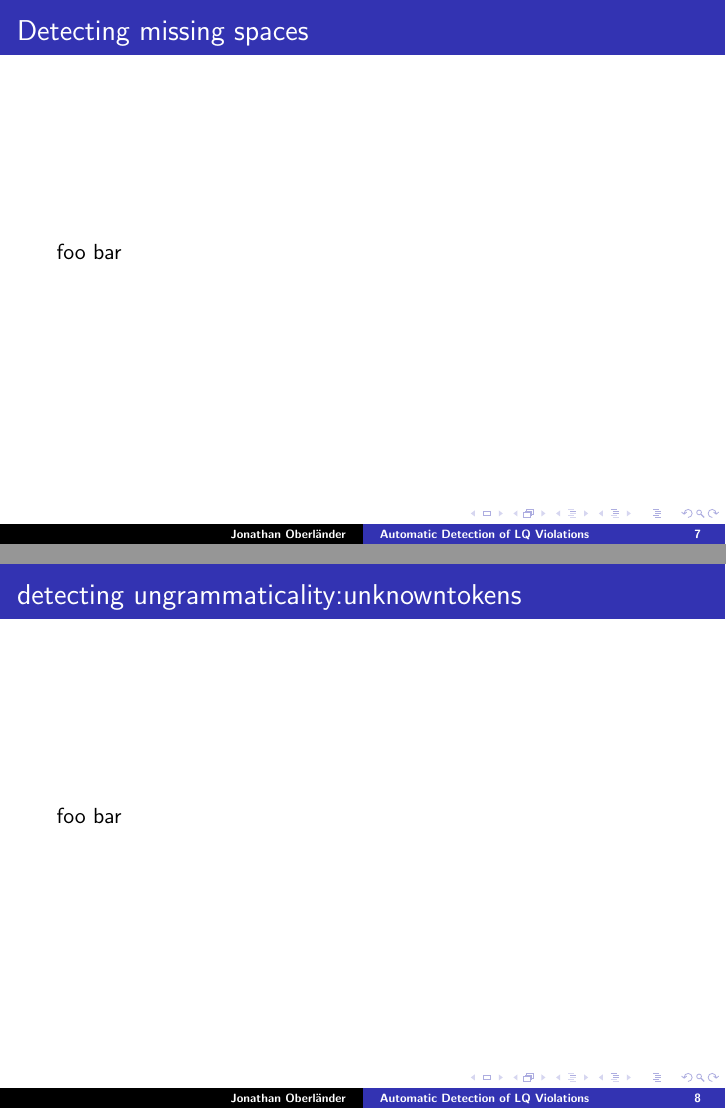
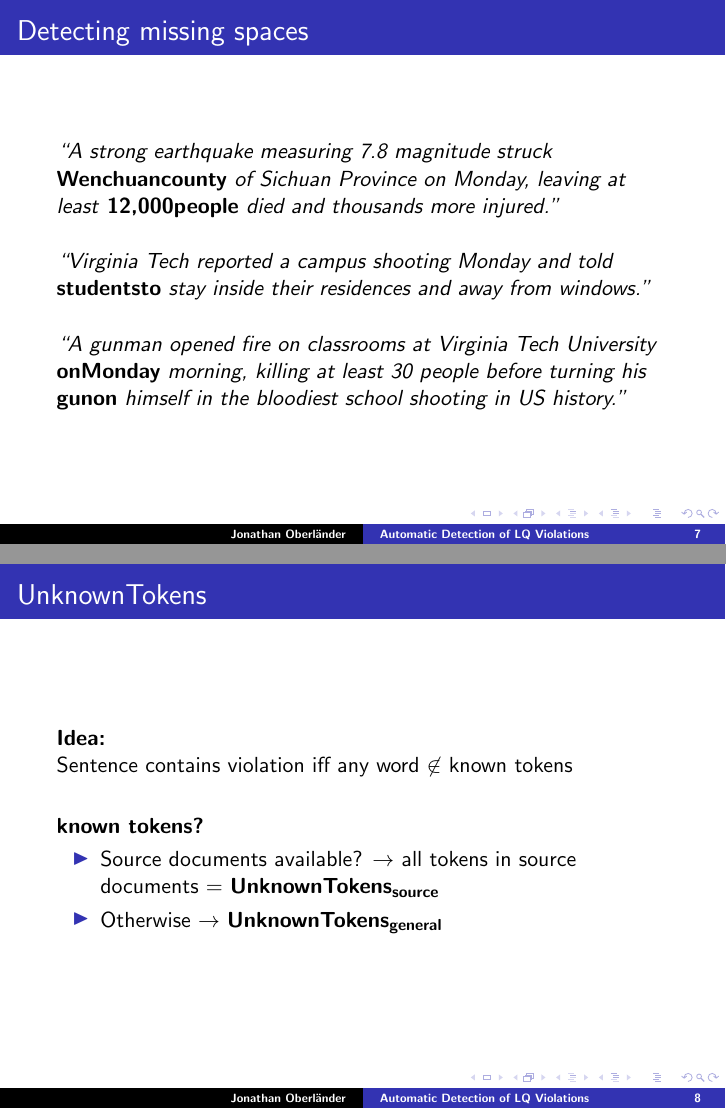
Before and after one commit to L3viathan/lqv-autodetect-thesis, LaTeX slides (tex/defense.tex): pages 14 and 15 of 26 before the commit and pages 14 and 16 of 27 after it, joined at a grey line. Compiled offline with pdfLaTeX.

Commit message:
->slides 8

```diff
--- a/tex/defense.tex
+++ b/tex/defense.tex
@@ -10,6 +10,7 @@
 \setbeamertemplate{headline}{} %Hide section stuff
 \usepackage{natbib} %schönere Zitate
 \usepackage{color}
+\usepackage{fixltx2e}
 \definecolor{OliveGreen}{RGB}{0,155,85}
 
 \author{Jonathan Oberländer}
@@ -101,7 +102,7 @@
 \end{frame}
 
 \begin{frame}
-  \frametitle{Detecting Ungrammaticality (OTHRUNGR)}
+  \frametitle{Ungrammaticality (OTHRUNGR+INCOMPLSN)}
   %Many subtypes of ungrammaticality
   % \begin{itemize}
   %   \item Corpus study: actually many different types of violations
@@ -113,13 +114,28 @@
 
 \begin{frame}
   \frametitle{Detecting missing spaces}
-  foo bar
+  \textit{``A strong earthquake measuring 7.8 magnitude struck \textbf{Wenchuancounty} of Sichuan Province on Monday, leaving at least \textbf{12,000people} died and thousands more injured.''}
+
+  \vspace{0.5cm}
+  \textit{``Virginia Tech reported a campus shooting Monday and told \textbf{studentsto} stay inside their residences and away from windows.''}
+
+  \vspace{0.5cm}
+  \textit{``A gunman opened fire on classrooms at Virginia Tech University \textbf{onMonday} morning, killing at least 30 people before turning his \textbf{gunon} himself in the bloodiest school shooting in US history.''}
 \end{frame}
 
 \begin{frame}
-  \frametitle{detecting ungrammaticality:unknowntokens}
-  foo bar
+  \frametitle{UnknownTokens}
+  \textbf{Idea:}
+
+  Sentence contains violation iff any word $\not\in$ known tokens
+  \pause
+  \vspace{0.6cm}
+
+  \textbf{known tokens?}
+  \begin{itemize}
+    \item Source documents available? $\rightarrow$ all tokens in source documents = \textbf{UnknownTokens\textsubscript{source}}
+    \item Otherwise $\rightarrow$ \textbf{UnknownTokens\textsubscript{general}}
+  \end{itemize}
 \end{frame}
 
 \begin{frame}
-  \frametitle{detecting ungrammaticality:unknowntokens}
@@ -141,7 +163,6 @@
   foo bar
 \end{frame}
 
-\section{Detecting Datelines}
 \begin{frame}
   \frametitle{detecting datelines}
   foo bar
@@ -157,7 +178,6 @@
   foo bar
 \end{frame}
 
-\section{Detecting Redundancies}
 \begin{frame}
   \frametitle{detecting redundancies}
   foo bar
```
Also changed, not shown: tex/ba.tex (+6 -6 lines), tex/ba.pdf, tex/defense.bbl, tex/defense.pdf, tex/defense.tex (8 more changed lines), 12 other files.
